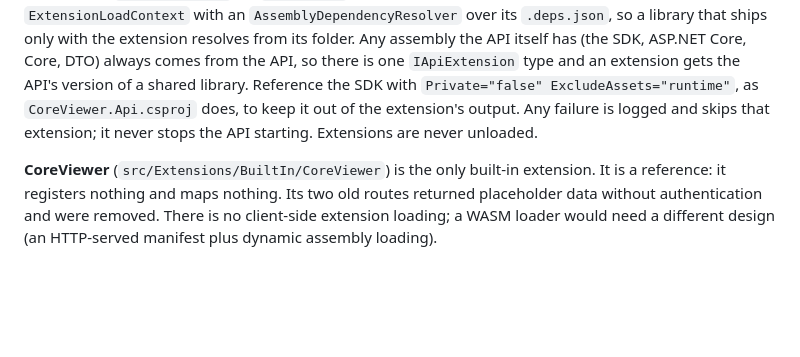
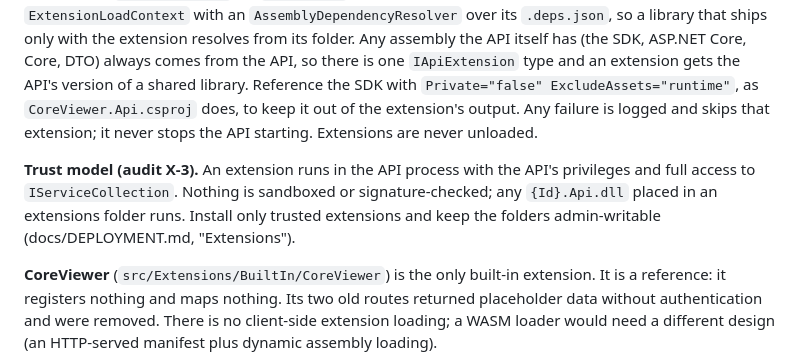
Before and after one commit to HartsyAI/DatasetEditor, a Markdown page: docs/architecture.md, the part around the change. Rendered like a GitHub page; blank space fills up the shorter version.

```diff
--- a/docs/architecture.md
+++ b/docs/architecture.md
@@ -171,6 +171,11 @@ SDK with `Private="false" ExcludeAssets="runtime"`, as `CoreViewer.Api.csproj` d
 out of the extension's output. Any failure is logged and skips that extension; it never
 stops the API starting. Extensions are never unloaded.
 
+**Trust model (audit X-3).** An extension runs in the API process with the API's privileges and
+full access to `IServiceCollection`. Nothing is sandboxed or signature-checked; any
+`{Id}.Api.dll` placed in an extensions folder runs. Install only trusted extensions and keep the
+folders admin-writable (docs/DEPLOYMENT.md, "Extensions").
+
 **CoreViewer** (`src/Extensions/BuiltIn/CoreViewer`) is the only built-in extension. It is a
 reference: it registers nothing and maps nothing. Its two old routes returned placeholder data
 without authentication and were removed. There is no client-side extension loading; a WASM
```
Also changed, not shown: README.md (+29 -7 lines), docs/DEPLOYMENT.md (+20 -0 lines).
